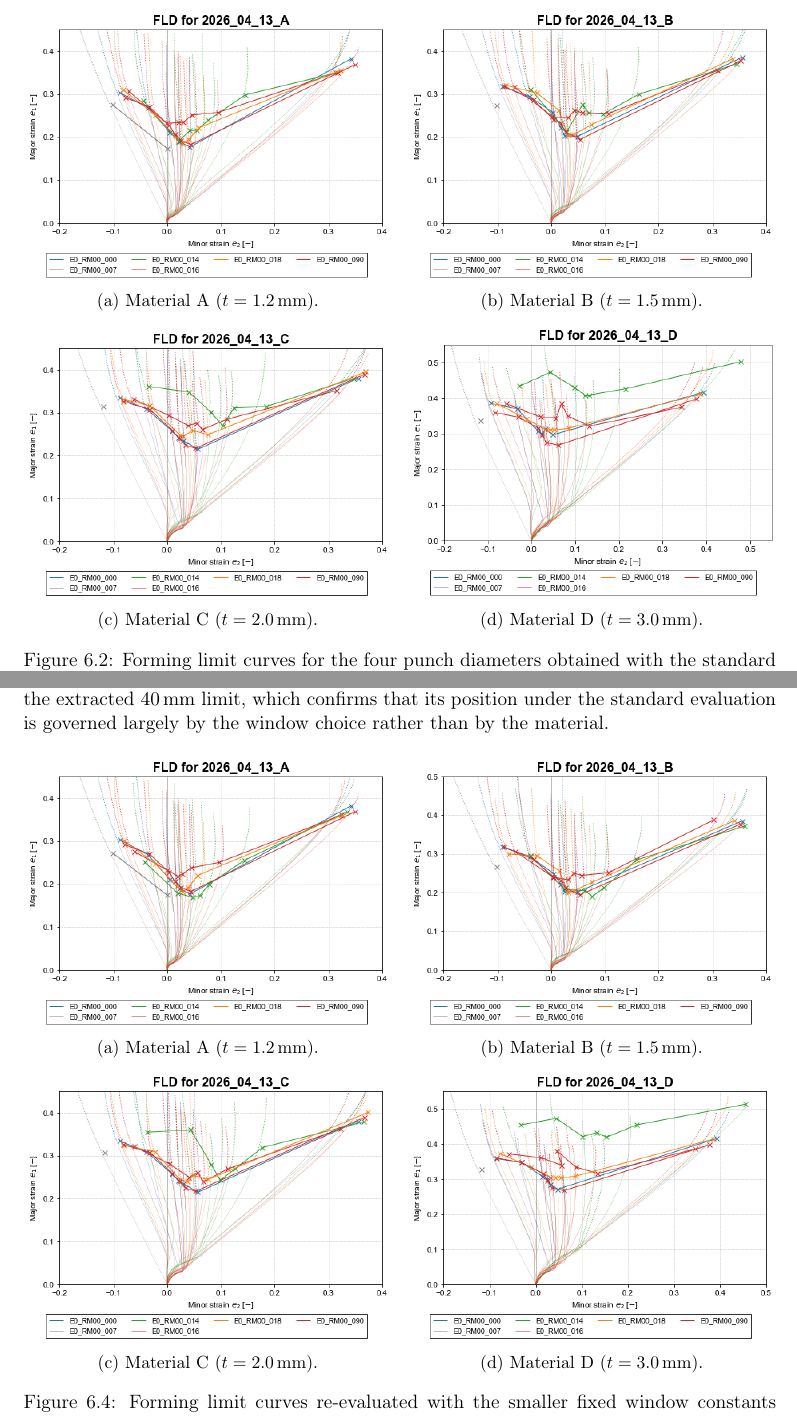
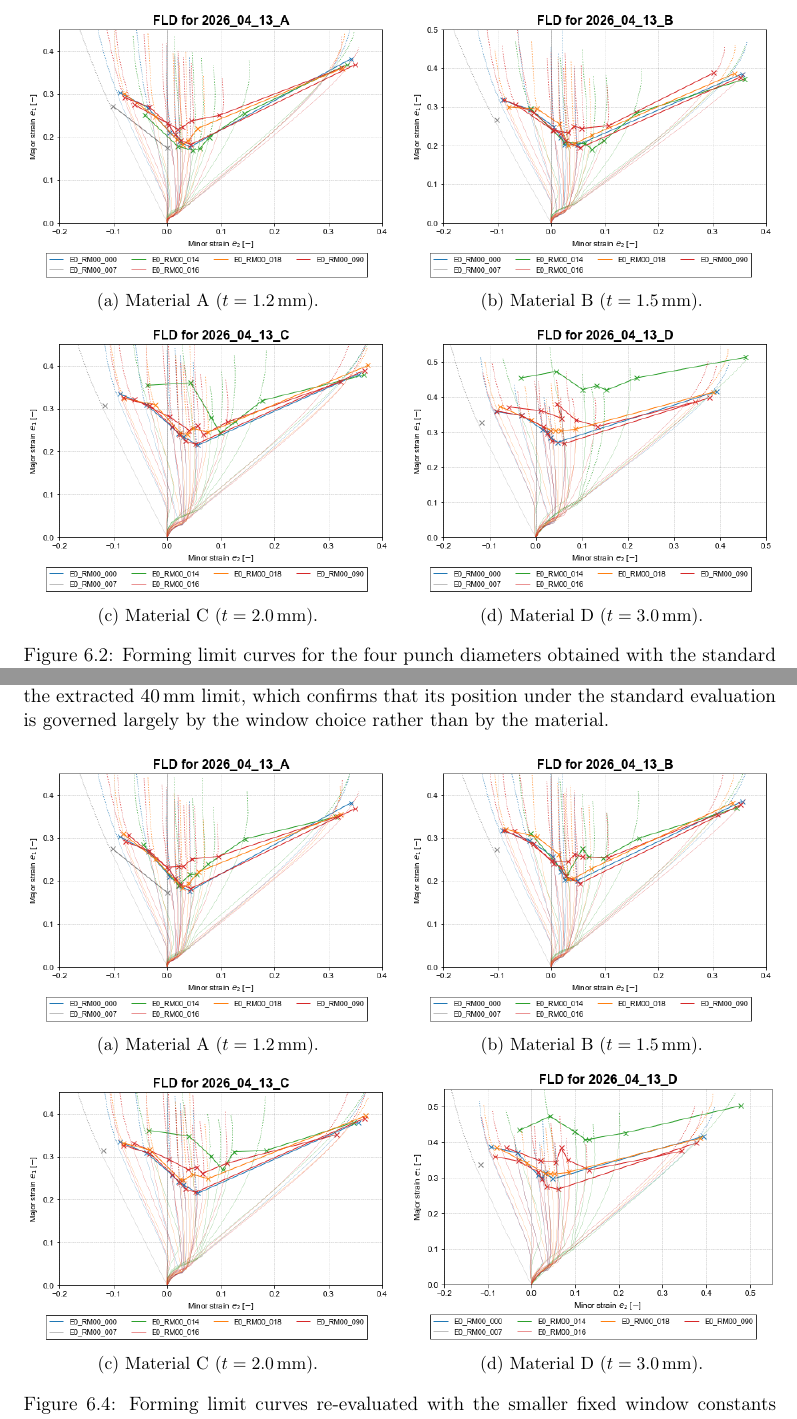
Before and after one commit to andrecruzf/AbaqusProject, a LaTeX thesis (report/Report.tex, which reads report/chapters/results.tex): two parts of pages 41 and 43 of 82, joined at a grey line, cut so that both start at the same text. Compiled offline with pdfLaTeX.

Commit message:
Swap the image files between Figures 6.2 and 6.4
The standard-window and window-variant plot sets were assigned to the
wrong figure environments; the four includegraphics paths of flc_norm
and flc_wvar are exchanged, captions and labels unchanged.

Co-Authored-By: Claude Fable 5 <noreply@anthropic.com>

```diff
--- a/report/chapters/results.tex
+++ b/report/chapters/results.tex
@@ -166,14 +166,14 @@ $t/R$ size effect.
     \centering
     \begin{subfigure}[t]{0.49\textwidth}
         \centering
-        \includegraphics[width=\textwidth]{img/FLC_norm_A.png}
+        \includegraphics[width=\textwidth]{img/FLC_wvar_A.png}
         \caption{Material A ($t = \SI{1.2}{\milli\meter}$).}
         \label{fig:flc_norm_a}
     \end{subfigure}
     \hfill
     \begin{subfigure}[t]{0.49\textwidth}
         \centering
-        \includegraphics[width=\textwidth]{img/FLC_norm_B.png}
+        \includegraphics[width=\textwidth]{img/FLC_wvar_B.png}
         \caption{Material B ($t = \SI{1.5}{\milli\meter}$).}
         \label{fig:flc_norm_b}
     \end{subfigure}
@@ -182,14 +182,14 @@ $t/R$ size effect.
 
     \begin{subfigure}[t]{0.49\textwidth}
         \centering
-        \includegraphics[width=\textwidth]{img/FLC_norm_C.png}
+        \includegraphics[width=\textwidth]{img/FLC_wvar_C.png}
         \caption{Material C ($t = \SI{2.0}{\milli\meter}$).}
         \label{fig:flc_norm_c}
     \end{subfigure}
     \hfill
     \begin{subfigure}[t]{0.49\textwidth}
         \centering
-        \includegraphics[width=\textwidth]{img/FLC_norm_D.png}
+        \includegraphics[width=\textwidth]{img/FLC_wvar_D.png}
         \caption{Material D ($t = \SI{3.0}{\milli\meter}$).}
         \label{fig:flc_norm_d}
     \end{subfigure}
@@ -295,14 +295,14 @@ the window choice rather than by the material.
     \centering
     \begin{subfigure}[t]{0.49\textwidth}
         \centering
-        \includegraphics[width=\textwidth]{img/FLC_wvar_A.png}
+        \includegraphics[width=\textwidth]{img/FLC_norm_A.png}
         \caption{Material A ($t = \SI{1.2}{\milli\meter}$).}
         \label{fig:flc_wvar_a}
     \end{subfigure}
     \hfill
     \begin{subfigure}[t]{0.49\textwidth}
         \centering
-        \includegraphics[width=\textwidth]{img/FLC_wvar_B.png}
+        \includegraphics[width=\textwidth]{img/FLC_norm_B.png}
         \caption{Material B ($t = \SI{1.5}{\milli\meter}$).}
         \label{fig:flc_wvar_b}
     \end{subfigure}
@@ -311,14 +311,14 @@ the window choice rather than by the material.
 
     \begin{subfigure}[t]{0.49\textwidth}
         \centering
-        \includegraphics[width=\textwidth]{img/FLC_wvar_C.png}
+        \includegraphics[width=\textwidth]{img/FLC_norm_C.png}
         \caption{Material C ($t = \SI{2.0}{\milli\meter}$).}
         \label{fig:flc_wvar_c}
     \end{subfigure}
     \hfill
     \begin{subfigure}[t]{0.49\textwidth}
         \centering
-        \includegraphics[width=\textwidth]{img/FLC_wvar_D.png}
+        \includegraphics[width=\textwidth]{img/FLC_norm_D.png}
         \caption{Material D ($t = \SI{3.0}{\milli\meter}$).}
         \label{fig:flc_wvar_d}
     \end{subfigure}
```
